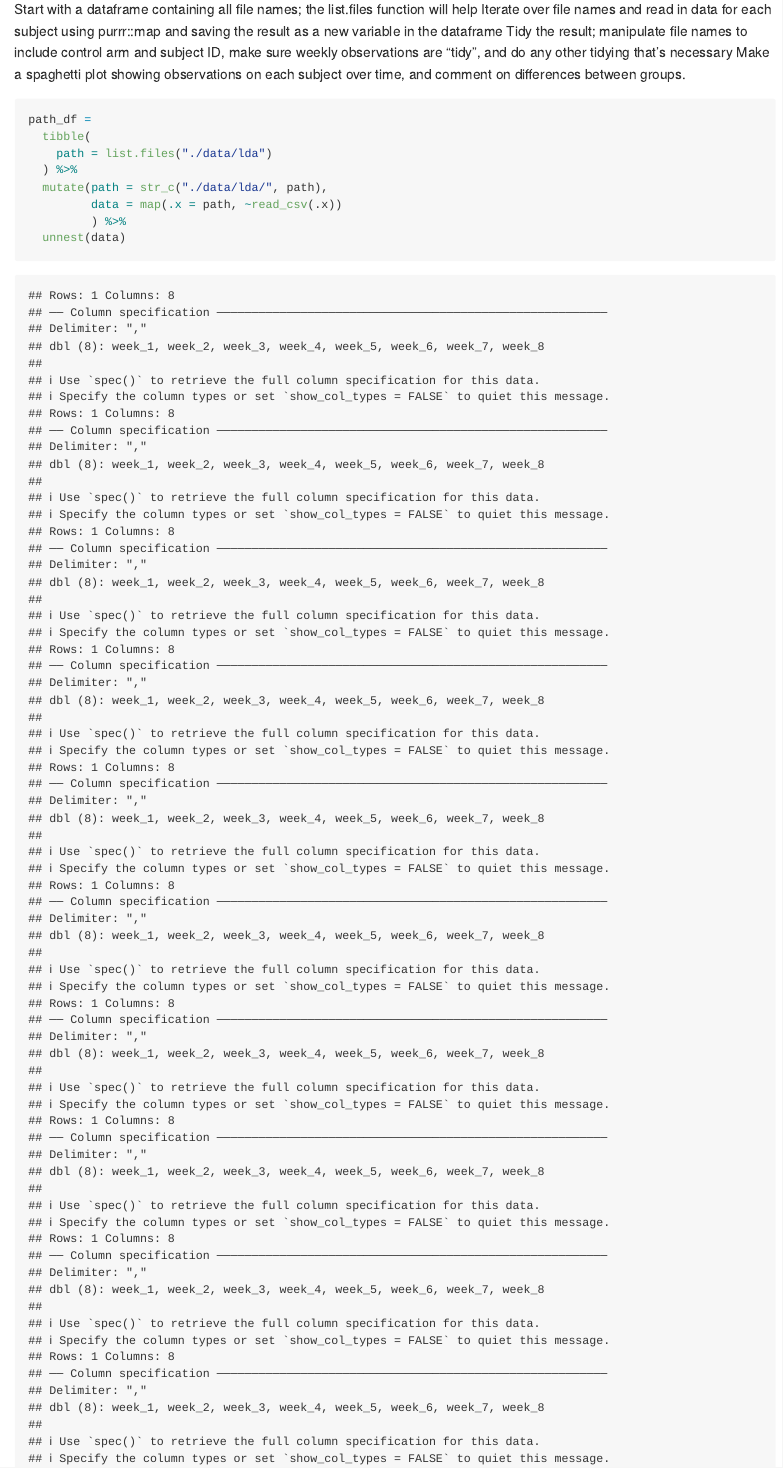
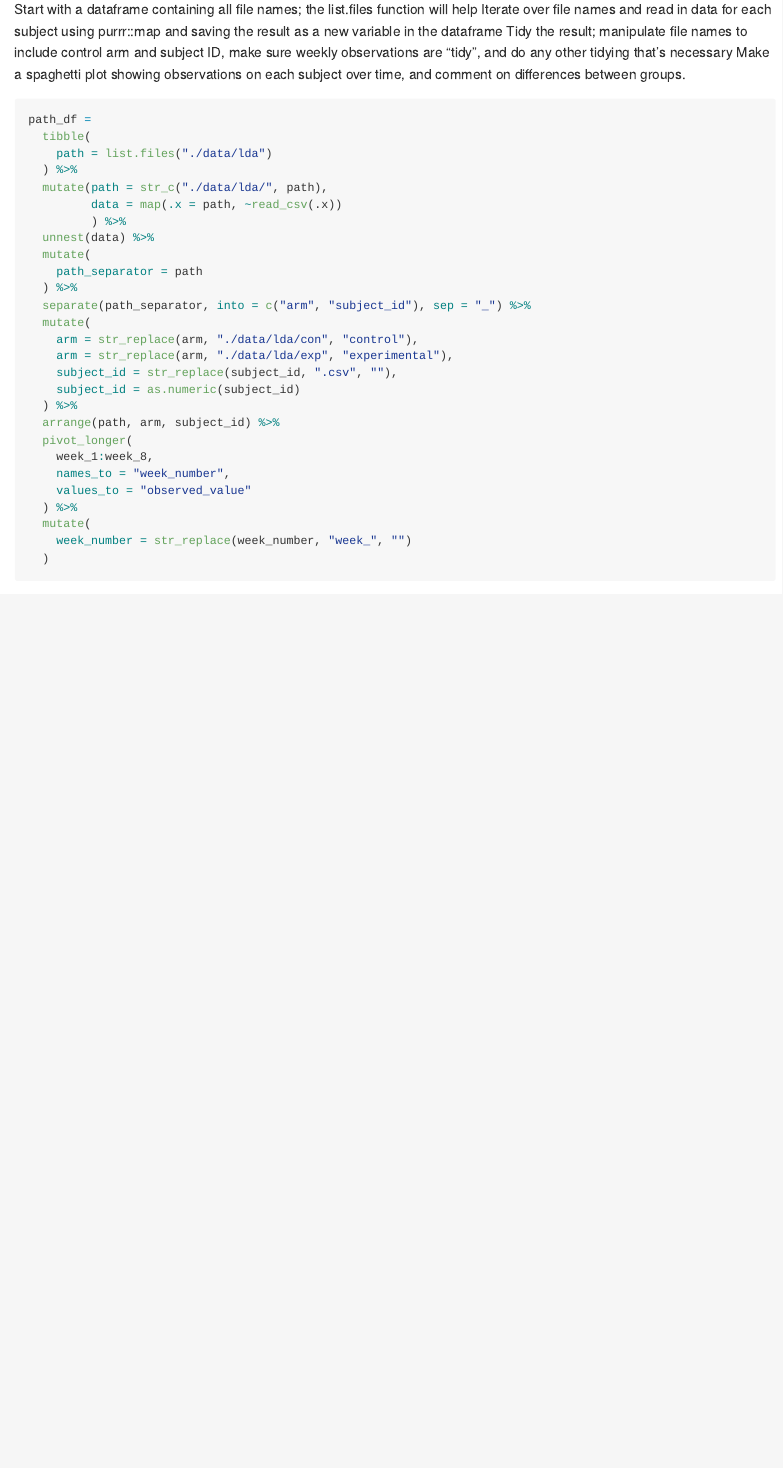
Before and after one commit to EmilHafeez/p8105_hw5_eh2928, an R Markdown document (p8105_hw5_eh2928.Rmd): the page in a window 1100 px wide, from 1770 px down. Rendered offline with R 4.5, knitr and Pandoc, with nearby package versions; some code elsewhere in the file could not run offline.

Commit message:
maps working, dataframe created, unnested, mutated new vars for arm and id, tidied longer

````diff
--- a/p8105_hw5_eh2928.Rmd
+++ b/p8105_hw5_eh2928.Rmd
@@ -126,7 +126,7 @@ Iterate over file names and read in data for each subject using purrr::map and s
 Tidy the result; manipulate file names to include control arm and subject ID, make sure weekly observations are “tidy”, and do any other tidying that’s necessary
 Make a spaghetti plot showing observations on each subject over time, and comment on differences between groups.
 
-```{r}
+```{r create df and tidy, message = F}
 path_df =
   tibble(
     path = list.files("./data/lda")
@@ -134,5 +134,25 @@ path_df =
   mutate(path = str_c("./data/lda/", path),
          data = map(.x = path, ~read_csv(.x))
          ) %>%
-  unnest(data)
+  unnest(data) %>%
+  mutate(
+    path_separator = path
+  ) %>%
+  separate(path_separator, into = c("arm", "subject_id"), sep = "_") %>%
+  mutate(
+    arm = str_replace(arm, "./data/lda/con", "control"),
+    arm = str_replace(arm, "./data/lda/exp", "experimental"),
+    subject_id = str_replace(subject_id, ".csv", ""),
+    subject_id = as.numeric(subject_id)
+  ) %>%
+  arrange(path, arm, subject_id) %>%
+  pivot_longer(
+    week_1:week_8,
+    names_to = "week_number",
+    values_to = "observed_value"
+  ) %>%
+  mutate(
+    week_number = str_replace(week_number, "week_", "")
+  )
+
 ```
````
Also changed, not shown: p8105_hw5_eh2928.md, p8105_hw5_eh2928_files/figure-gfm/ggplot-1.png (added).
